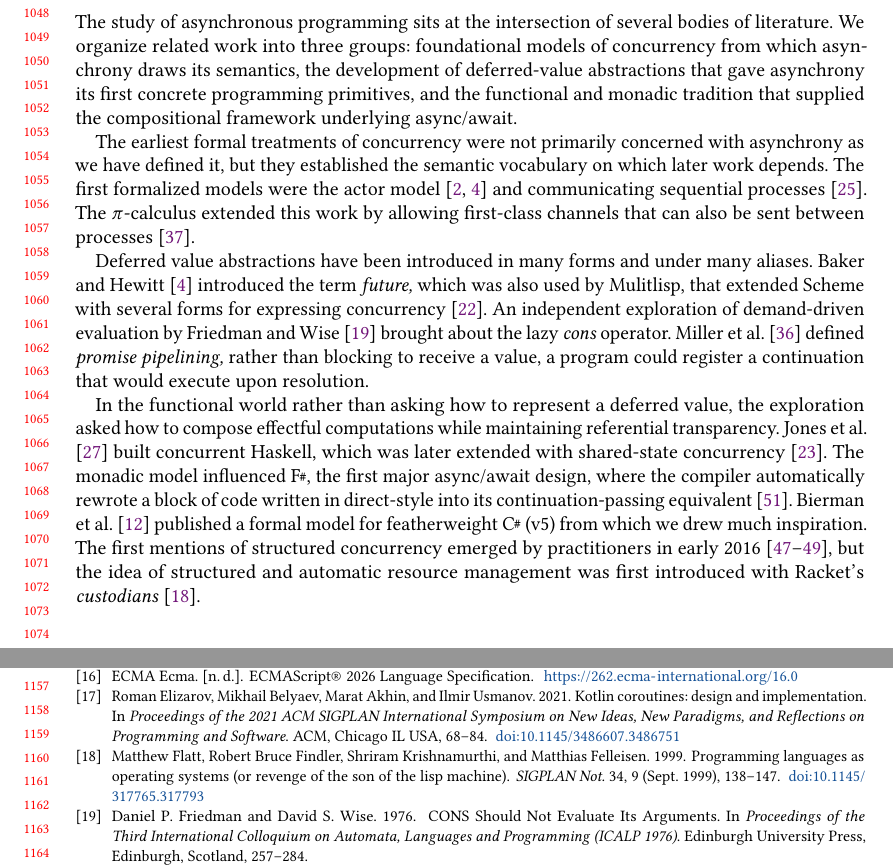
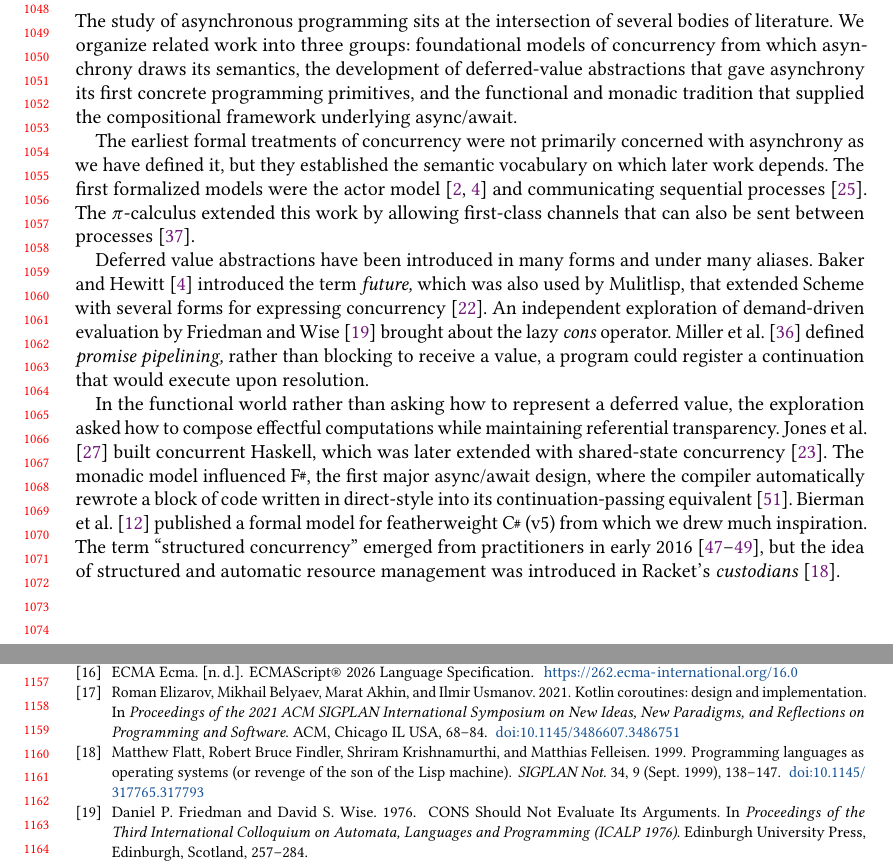
Before and after one commit to gavinleroy/async-await, a LaTeX paper (paper/main.tex, which reads paper/related-work.tex): two parts of pages 22 and 24 of 31, joined at a grey line, cut so that both start at the same text. Compiled offline with pdfLaTeX.

Commit message:
ref cleanup

```diff
--- a/paper/related-work.tex
+++ b/paper/related-work.tex
@@ -6,4 +6,4 @@ The earliest formal treatments of concurrency were not primarily concerned with
 
 Deferred value abstractions have been introduced in many forms and under many aliases. \citet{baker_incremental_1977} introduced the term \textit{future,} which was also used by Mulitlisp, that extended Scheme with several forms for expressing concurrency~\cite{halstead_multilisp_1985}. An independent exploration of demand-driven evaluation by \citet{friedman1976cons} brought about the lazy \textit{cons} operator. \citet{miller_concurrency_2005} defined \textit{promise pipelining,} rather than blocking to receive a value, a program could register a continuation that would execute upon resolution.
 
-In the functional world rather than asking how to represent a deferred value, the exploration asked how to compose effectful computations while maintaining referential transparency. \citet{jones_concurrent_1996} built concurrent Haskell, which was later extended with shared-state concurrency~\cite{harris_composable_nodate}. The monadic model influenced \FSharp, the first major async/await design, where the compiler automatically rewrote a block of code written in direct-style into its continuation-passing equivalent~\cite{syme_f_2011}. \citet{bierman_pause_2012} published a formal model for featherweight \CSharp (v5) from which we drew much inspiration. The first mentions of structured concurrency emerged by practitioners in early 2016~\cite{sustrik_getting_2016-1,sustrik_getting_2016,sustrik_structured_2025}, but the idea of structured and automatic resource management was first introduced with Racket's \emph{custodians}~\cite{flatt:1999custodians}.
+In the functional world rather than asking how to represent a deferred value, the exploration asked how to compose effectful computations while maintaining referential transparency. \citet{jones_concurrent_1996} built concurrent Haskell, which was later extended with shared-state concurrency~\cite{harris_composable_nodate}. The monadic model influenced \FSharp, the first major async/await design, where the compiler automatically rewrote a block of code written in direct-style into its continuation-passing equivalent~\cite{syme_f_2011}. \citet{bierman_pause_2012} published a formal model for featherweight \CSharp (v5) from which we drew much inspiration. The term ``structured concurrency'' emerged from practitioners in early 2016~\cite{sustrik_getting_2016-1,sustrik_getting_2016,sustrik_structured_2025}, but the idea of structured and automatic resource management was introduced in Racket's \emph{custodians}~\cite{flatt:1999custodians}.
```
Also changed, not shown: paper/bibs/aux.bib (+1 -1 lines).
